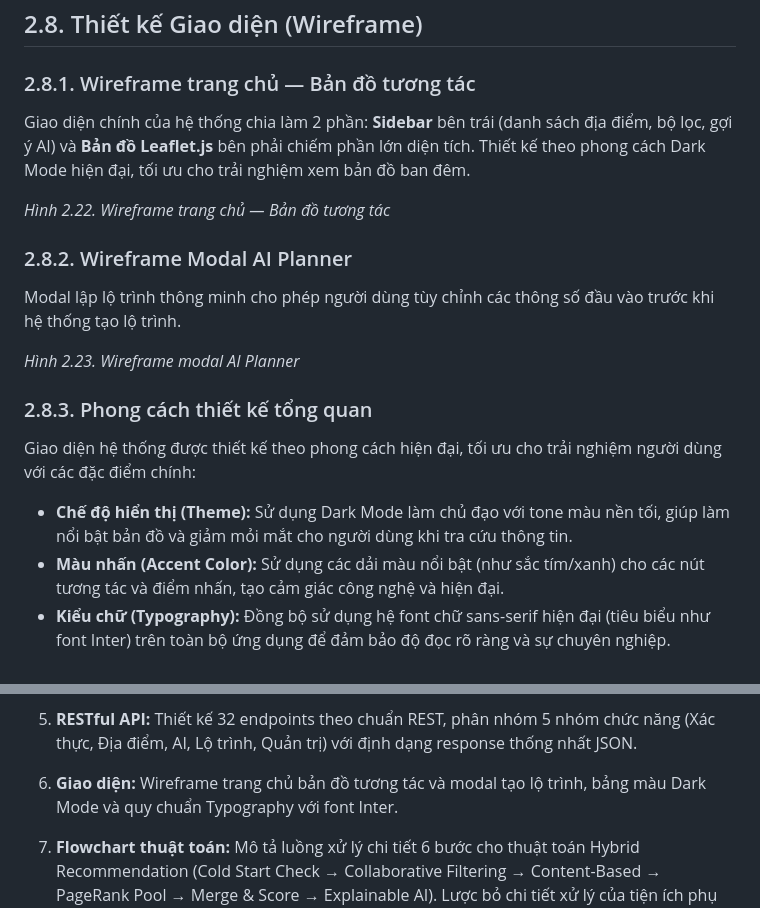
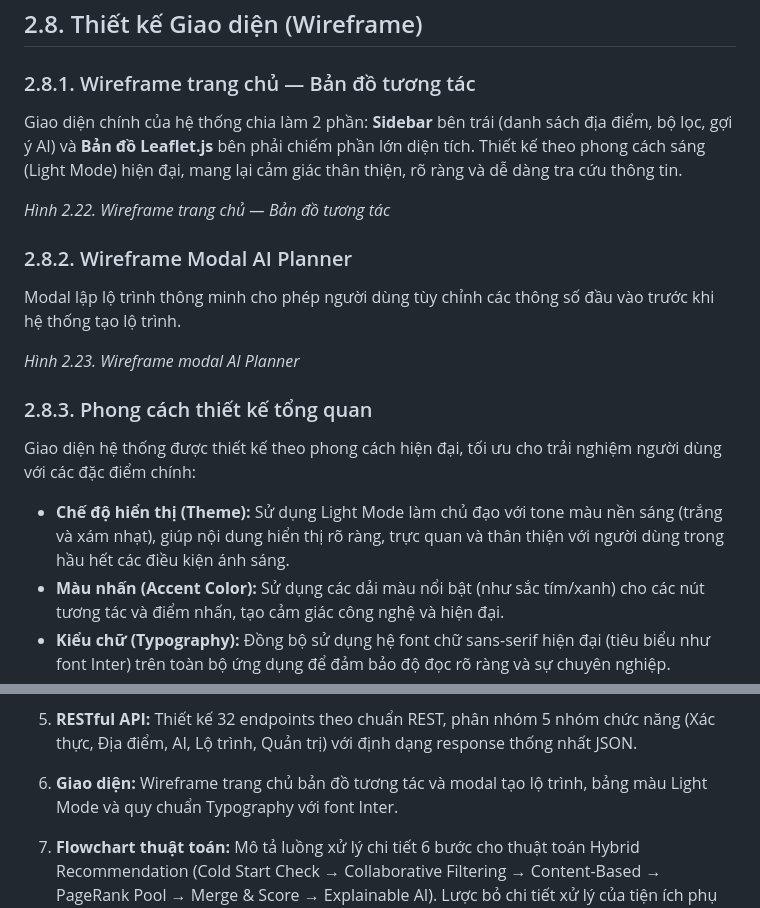
Before and after one commit to chaudan0304/ban-do-du-lich-Hue, a Markdown page: docs/CHUONG_2_PHAN_TICH_THIET_KE.md, 2 parts joined by grey strips. Drawn GitHub-style.

Commit message:
docs: Cập nhật giao diện từ Dark Mode sang Light Mode trong Chương 2

```diff
--- a/docs/CHUONG_2_PHAN_TICH_THIET_KE.md
+++ b/docs/CHUONG_2_PHAN_TICH_THIET_KE.md
@@ -619,7 +619,7 @@ Tất cả API trả về JSON với cấu trúc thống nhất:
 
 ### 2.8.1. Wireframe trang chủ — Bản đồ tương tác
 
-Giao diện chính của hệ thống chia làm 2 phần: **Sidebar** bên trái (danh sách địa điểm, bộ lọc, gợi ý AI) và **Bản đồ Leaflet.js** bên phải chiếm phần lớn diện tích. Thiết kế theo phong cách Dark Mode hiện đại, tối ưu cho trải nghiệm xem bản đồ ban đêm.
+Giao diện chính của hệ thống chia làm 2 phần: **Sidebar** bên trái (danh sách địa điểm, bộ lọc, gợi ý AI) và **Bản đồ Leaflet.js** bên phải chiếm phần lớn diện tích. Thiết kế theo phong cách sáng (Light Mode) hiện đại, mang lại cảm giác thân thiện, rõ ràng và dễ dàng tra cứu thông tin.
 
 *Hình 2.22. Wireframe trang chủ — Bản đồ tương tác*
 
@@ -636,7 +636,7 @@ Modal lập lộ trình thông minh cho phép người dùng tùy chỉnh các t
 ### 2.8.3. Phong cách thiết kế tổng quan
 
 Giao diện hệ thống được thiết kế theo phong cách hiện đại, tối ưu cho trải nghiệm người dùng với các đặc điểm chính:
-- **Chế độ hiển thị (Theme):** Sử dụng Dark Mode làm chủ đạo với tone màu nền tối, giúp làm nổi bật bản đồ và giảm mỏi mắt cho người dùng khi tra cứu thông tin.
+- **Chế độ hiển thị (Theme):** Sử dụng Light Mode làm chủ đạo với tone màu nền sáng (trắng và xám nhạt), giúp nội dung hiển thị rõ ràng, trực quan và thân thiện với người dùng trong hầu hết các điều kiện ánh sáng.
 - **Màu nhấn (Accent Color):** Sử dụng các dải màu nổi bật (như sắc tím/xanh) cho các nút tương tác và điểm nhấn, tạo cảm giác công nghệ và hiện đại.
 - **Kiểu chữ (Typography):** Đồng bộ sử dụng hệ font chữ sans-serif hiện đại (tiêu biểu như font Inter) trên toàn bộ ứng dụng để đảm bảo độ đọc rõ ràng và sự chuyên nghiệp.
 
@@ -693,7 +693,7 @@ Chương này đã trình bày đầy đủ quá trình phân tích và thiết
 
 5. **RESTful API:** Thiết kế 32 endpoints theo chuẩn REST, phân nhóm 5 nhóm chức năng (Xác thực, Địa điểm, AI, Lộ trình, Quản trị) với định dạng response thống nhất JSON.
 
-6. **Giao diện:** Wireframe trang chủ bản đồ tương tác và modal tạo lộ trình, bảng màu Dark Mode và quy chuẩn Typography với font Inter.
+6. **Giao diện:** Wireframe trang chủ bản đồ tương tác và modal tạo lộ trình, bảng màu Light Mode và quy chuẩn Typography với font Inter.
 
 7. **Flowchart thuật toán:** Mô tả luồng xử lý chi tiết 6 bước cho thuật toán Hybrid Recommendation (Cold Start Check → Collaborative Filtering → Content-Based → PageRank Pool → Merge & Score → Explainable AI). Lược bỏ chi tiết xử lý của tiện ích phụ trợ lộ trình để tập trung vào logic lõi.
 
```
